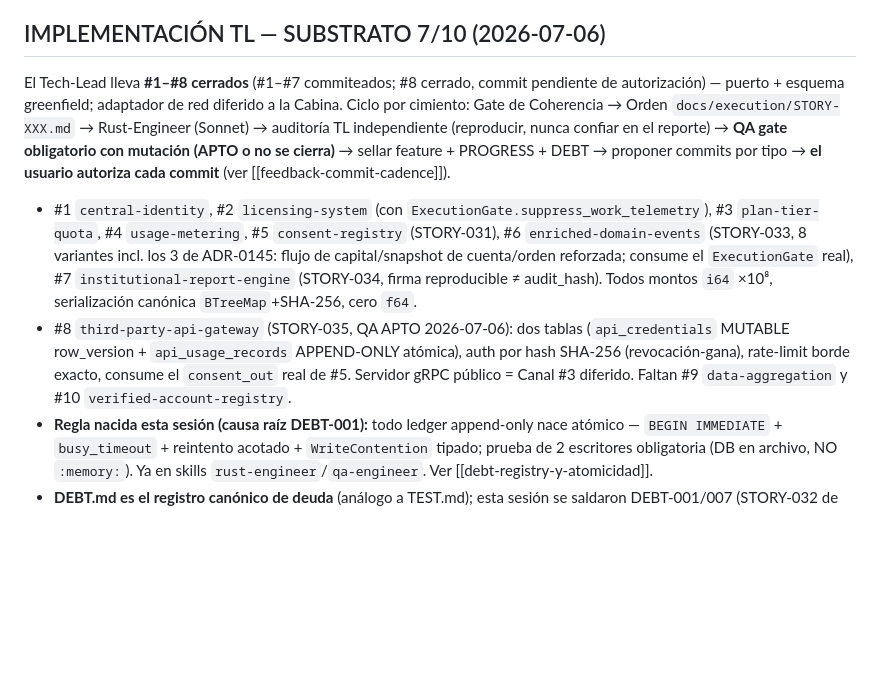
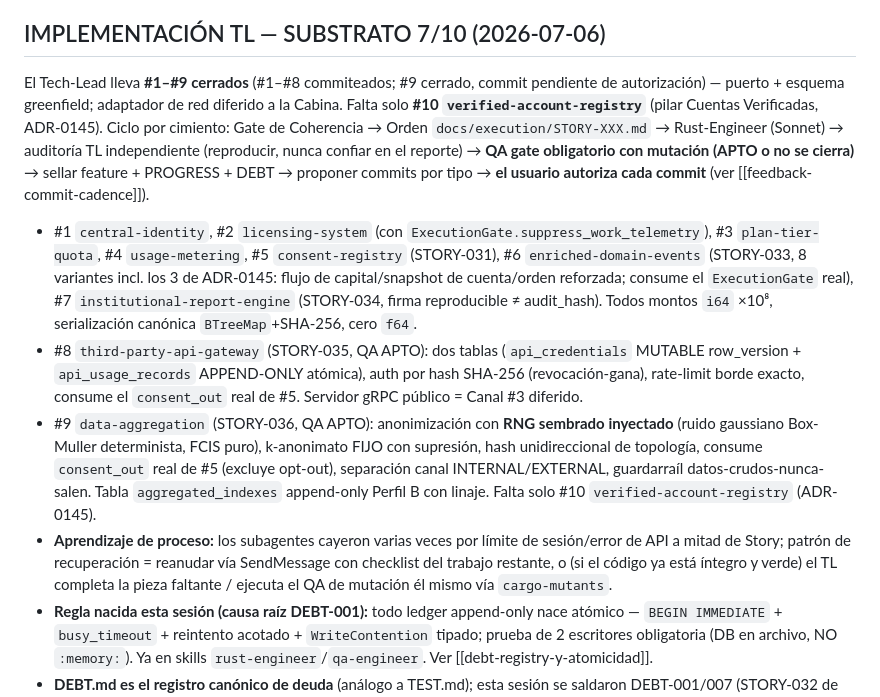
Before and after one commit to fbravohz/Drasus-Engine, a Markdown page: .claude/memory/pricing-foundations-saas.md, the part around the change. GitHub-like rendering; blank space fills up the shorter version.

Commit message:
chore(memory): substrato 9/10 — cierre de #9 en memoria y bitácora
Memoria curada (pricing-foundations-saas 8/10 -> 9/10, índice MEMORY.md,
aprendizaje de recuperación ante caídas de subagente) y bitácora TL
(PROGRESS.md): cimiento #9 data-aggregation cerrado con QA APTO; DEBT-012
rastreada; siguiente y último #10 verified-account-registry.

Claude-Session: https://claude.ai/code/session_01CmoqXfcfG8DC3cCuwRFAHL

```diff
--- a/.claude/memory/pricing-foundations-saas.md
+++ b/.claude/memory/pricing-foundations-saas.md
@@ -31,10 +31,12 @@ El usuario trabaja EN PARALELO con el Architect el **modelo de pricing de Drasus
 
 ## IMPLEMENTACIÓN TL — SUBSTRATO 7/10 (2026-07-06)
 
-El Tech-Lead lleva **#1–#8 cerrados** (#1–#7 commiteados; #8 cerrado, commit pendiente de autorización) — puerto + esquema greenfield; adaptador de red diferido a la Cabina. Ciclo por cimiento: Gate de Coherencia → Orden `docs/execution/STORY-XXX.md` → Rust-Engineer (Sonnet) → auditoría TL independiente (reproducir, nunca confiar en el reporte) → **QA gate obligatorio con mutación (APTO o no se cierra)** → sellar feature + PROGRESS + DEBT → proponer commits por tipo → **el usuario autoriza cada commit** (ver [[feedback-commit-cadence]]).
+El Tech-Lead lleva **#1–#9 cerrados** (#1–#8 commiteados; #9 cerrado, commit pendiente de autorización) — puerto + esquema greenfield; adaptador de red diferido a la Cabina. Falta solo **#10 `verified-account-registry`** (pilar Cuentas Verificadas, ADR-0145). Ciclo por cimiento: Gate de Coherencia → Orden `docs/execution/STORY-XXX.md` → Rust-Engineer (Sonnet) → auditoría TL independiente (reproducir, nunca confiar en el reporte) → **QA gate obligatorio con mutación (APTO o no se cierra)** → sellar feature + PROGRESS + DEBT → proponer commits por tipo → **el usuario autoriza cada commit** (ver [[feedback-commit-cadence]]).
 
 - #1 `central-identity`, #2 `licensing-system` (con `ExecutionGate.suppress_work_telemetry`), #3 `plan-tier-quota`, #4 `usage-metering`, #5 `consent-registry` (STORY-031), #6 `enriched-domain-events` (STORY-033, 8 variantes incl. los 3 de ADR-0145: flujo de capital/snapshot de cuenta/orden reforzada; consume el `ExecutionGate` real), #7 `institutional-report-engine` (STORY-034, firma reproducible ≠ audit_hash). Todos montos `i64` ×10⁸, serialización canónica `BTreeMap`+SHA-256, cero `f64`.
-- #8 `third-party-api-gateway` (STORY-035, QA APTO 2026-07-06): dos tablas (`api_credentials` MUTABLE row_version + `api_usage_records` APPEND-ONLY atómica), auth por hash SHA-256 (revocación-gana), rate-limit borde exacto, consume el `consent_out` real de #5. Servidor gRPC público = Canal #3 diferido. Faltan #9 `data-aggregation` y #10 `verified-account-registry`.
+- #8 `third-party-api-gateway` (STORY-035, QA APTO): dos tablas (`api_credentials` MUTABLE row_version + `api_usage_records` APPEND-ONLY atómica), auth por hash SHA-256 (revocación-gana), rate-limit borde exacto, consume el `consent_out` real de #5. Servidor gRPC público = Canal #3 diferido.
+- #9 `data-aggregation` (STORY-036, QA APTO): anonimización con **RNG sembrado inyectado** (ruido gaussiano Box-Muller determinista, FCIS puro), k-anonimato FIJO con supresión, hash unidireccional de topología, consume `consent_out` real de #5 (excluye opt-out), separación canal INTERNAL/EXTERNAL, guardarraíl datos-crudos-nunca-salen. Tabla `aggregated_indexes` append-only Perfil B con linaje. Falta solo #10 `verified-account-registry` (ADR-0145).
+- **Aprendizaje de proceso:** los subagentes cayeron varias veces por límite de sesión/error de API a mitad de Story; patrón de recuperación = reanudar vía SendMessage con checklist del trabajo restante, o (si el código ya está íntegro y verde) el TL completa la pieza faltante / ejecuta el QA de mutación él mismo vía `cargo-mutants`.
 - **Regla nacida esta sesión (causa raíz DEBT-001):** todo ledger append-only nace atómico — `BEGIN IMMEDIATE` + `busy_timeout` + reintento acotado + `WriteContention` tipado; prueba de 2 escritores obligatoria (DB en archivo, NO `:memory:`). Ya en skills `rust-engineer`/`qa-engineer`. Ver [[debt-registry-y-atomicidad]].
 - **DEBT.md es el registro canónico de deuda** (análogo a TEST.md); esta sesión se saldaron DEBT-001/007 (STORY-032 de endurecimiento) y se abrieron DEBT-008/009/010 (#6 sin fan-out al bus; placeholders de tipos del guantelete en #7; render Tera diferido). Sistema de 3 registros: ROADMAP (fases, Architect) + DEBT.md (granular, TL) + banners por feature.
 - **Cabina de Mando = repo hermano** `../drasus-portal/`, ver [[drasus-portal-cabina-de-mando]].
```
Also changed, not shown: .claude/memory/MEMORY.md (+1 -1 lines), 1 other file.
